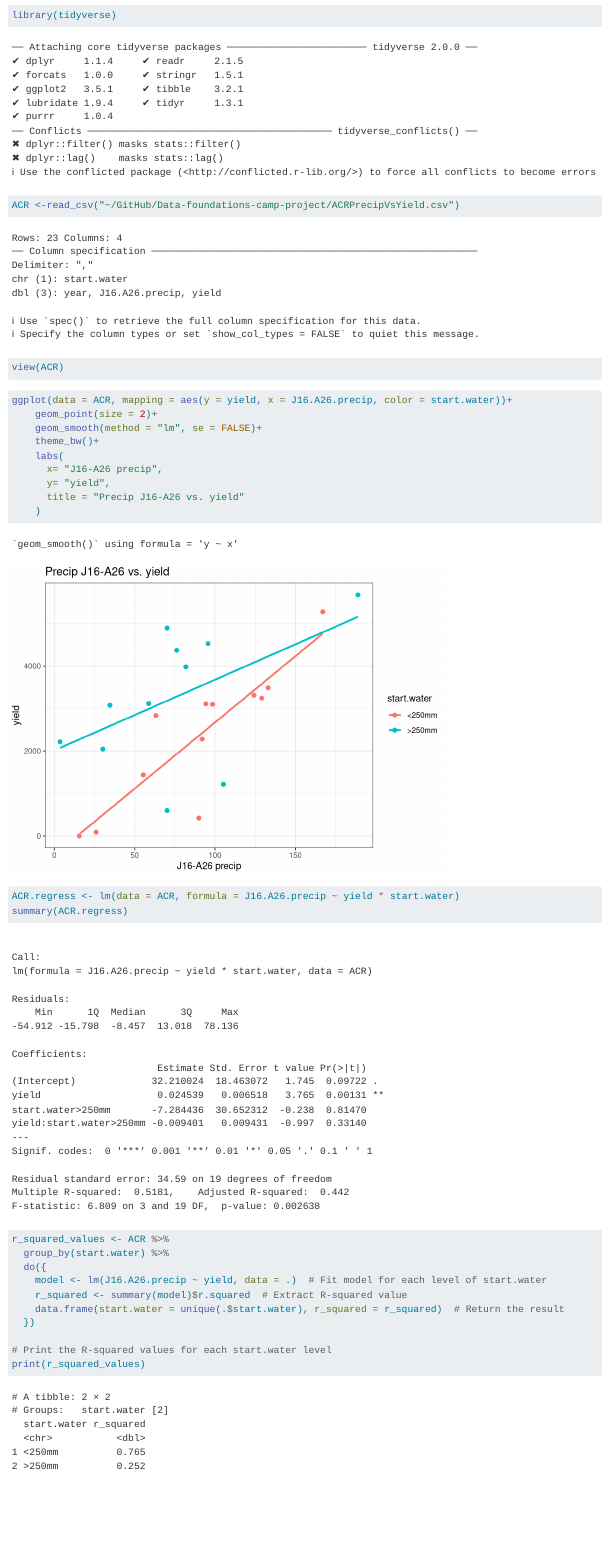
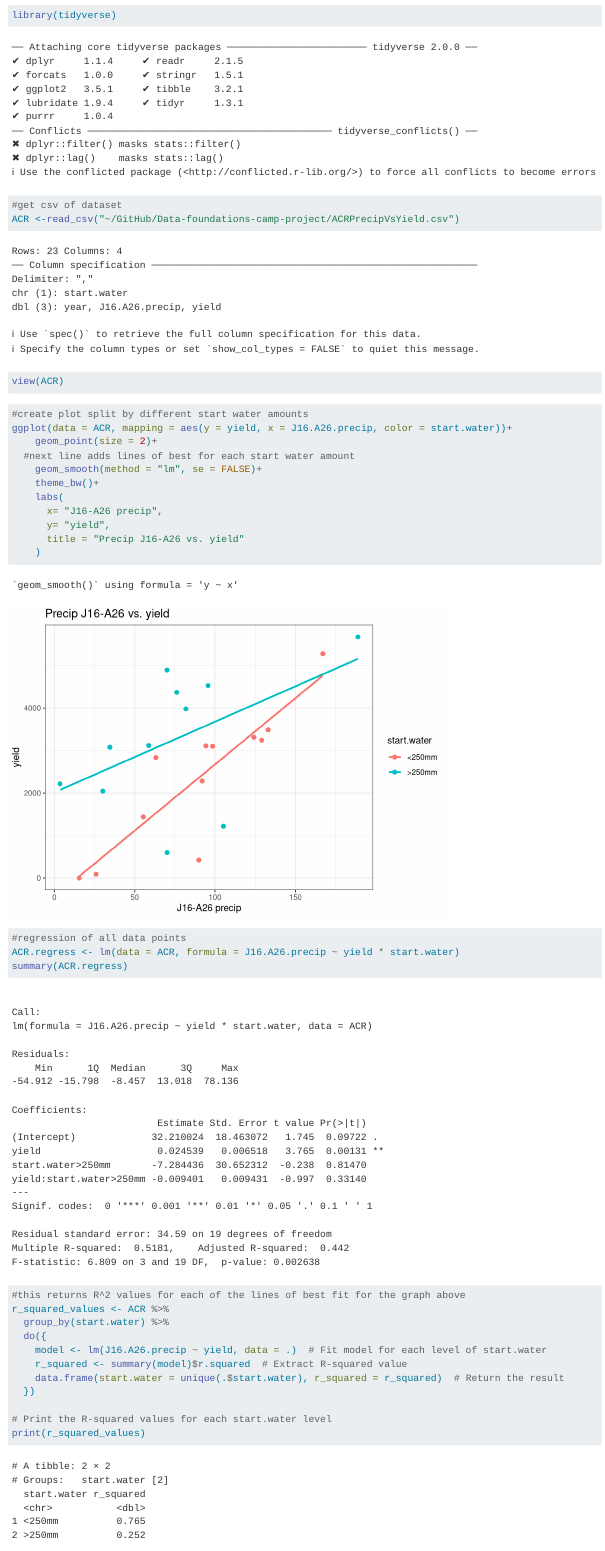
Before and after one commit to BrackettChris/Data-foundations-camp-project, a Quarto document (Project.qmd): the page in a window 1100 px wide, from its top. Rendered offline with R 4.5, knitr and Pandoc in place of Quarto, with nearby package versions.

Commit message:
added notes

````diff
--- a/Project.qmd
+++ b/Project.qmd
@@ -1,12 +1,15 @@
 ```{r}
 library(tidyverse)
+#get csv of dataset
 ACR <-read_csv("~/GitHub/Data-foundations-camp-project/ACRPrecipVsYield.csv")
 view(ACR)
 ```
 
 ```{r}
+#create plot split by different start water amounts
 ggplot(data = ACR, mapping = aes(y = yield, x = J16.A26.precip, color = start.water))+
     geom_point(size = 2)+
+  #next line adds lines of best for each start water amount
     geom_smooth(method = "lm", se = FALSE)+
     theme_bw()+
     labs(
@@ -18,6 +21,7 @@ ggplot(data = ACR, mapping = aes(y = yield, x = J16.A26.precip, color = start.wa
 ```
 
 ```{r}
+#regression of all data points
 ACR.regress <- lm(data = ACR, formula = J16.A26.precip ~ yield * start.water)
 summary(ACR.regress)
 
@@ -25,6 +29,7 @@ summary(ACR.regress)
 ```
 
 ```{r}
+#this returns R^2 values for each of the lines of best fit for the graph above
 r_squared_values <- ACR %>%
   group_by(start.water) %>%
   do({
````
